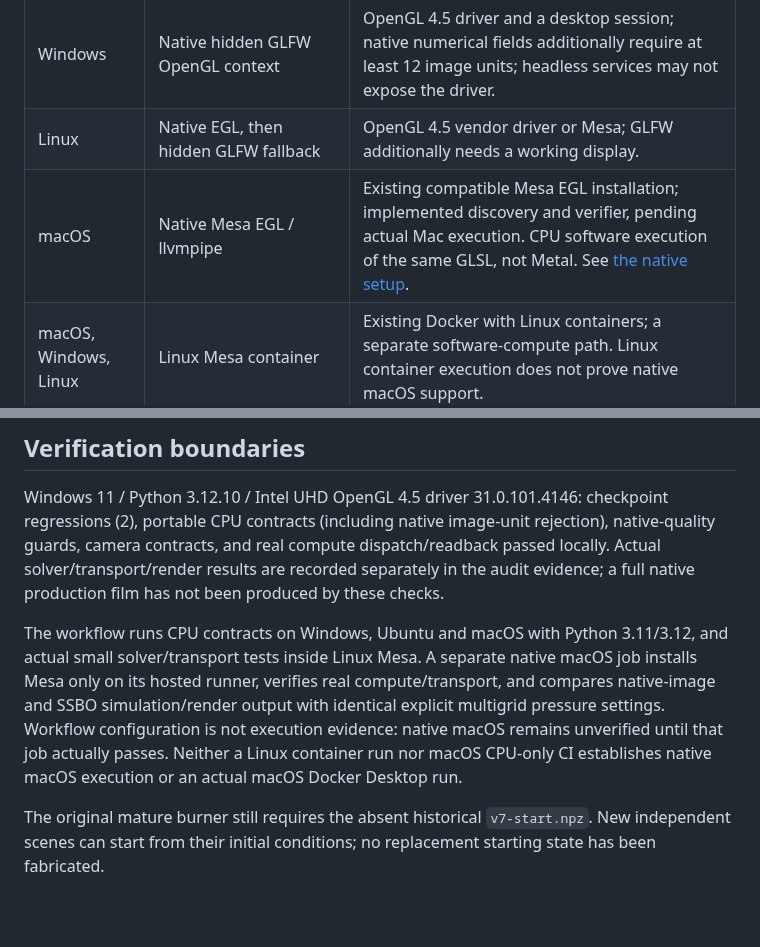
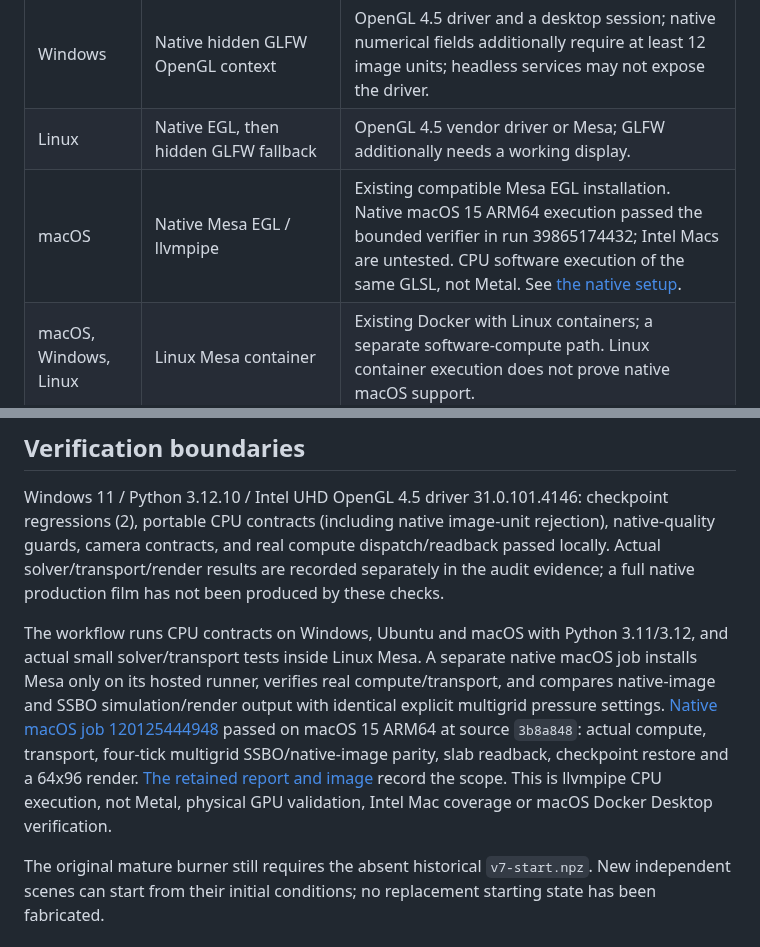
Before and after one commit to cybrdelic/cybr-fire-native, a Markdown page: PORTABILITY.md, 2 parts joined by grey strips. GitHub-like rendering; blank space fills up the shorter version.

```diff
--- a/PORTABILITY.md
+++ b/PORTABILITY.md
@@ -8,7 +8,7 @@ The numerical solver, chemistry and GLSL kernels are shared across backends. Con
 | --- | --- | --- |
 | Windows | Native hidden GLFW OpenGL context | OpenGL 4.5 driver and a desktop session; native numerical fields additionally require at least 12 image units; headless services may not expose the driver. |
 | Linux | Native EGL, then hidden GLFW fallback | OpenGL 4.5 vendor driver or Mesa; GLFW additionally needs a working display. |
-| macOS | Native Mesa EGL / llvmpipe | Existing compatible Mesa EGL installation; implemented discovery and verifier, pending actual Mac execution. CPU software execution of the same GLSL, not Metal. See [the native setup](docs/NATIVE_MACOS_MESA.md). |
+| macOS | Native Mesa EGL / llvmpipe | Existing compatible Mesa EGL installation. Native macOS 15 ARM64 execution passed the bounded verifier in run 39865174432; Intel Macs are untested. CPU software execution of the same GLSL, not Metal. See [the native setup](docs/NATIVE_MACOS_MESA.md). |
 | macOS, Windows, Linux | Linux Mesa container | Existing Docker with Linux containers; a separate software-compute path. Linux container execution does not prove native macOS support. |
 | Any of these hosts | CPU contract/checkpoint tools | Python dependencies; these checks do not establish simulation correctness. |
 
@@ -70,6 +70,6 @@ Checkpoint copies now flush writable handles, avoiding Windows' read-only `fsync
 
 Windows 11 / Python 3.12.10 / Intel UHD OpenGL 4.5 driver 31.0.101.4146: checkpoint regressions (2), portable CPU contracts (including native image-unit rejection), native-quality guards, camera contracts, and real compute dispatch/readback passed locally. Actual solver/transport/render results are recorded separately in the audit evidence; a full native production film has not been produced by these checks.
 
-The workflow runs CPU contracts on Windows, Ubuntu and macOS with Python 3.11/3.12, and actual small solver/transport tests inside Linux Mesa. A separate native macOS job installs Mesa only on its hosted runner, verifies real compute/transport, and compares native-image and SSBO simulation/render output with identical explicit multigrid pressure settings. Workflow configuration is not execution evidence: native macOS remains unverified until that job actually passes. Neither a Linux container run nor macOS CPU-only CI establishes native macOS execution or an actual macOS Docker Desktop run.
+The workflow runs CPU contracts on Windows, Ubuntu and macOS with Python 3.11/3.12, and actual small solver/transport tests inside Linux Mesa. A separate native macOS job installs Mesa only on its hosted runner, verifies real compute/transport, and compares native-image and SSBO simulation/render output with identical explicit multigrid pressure settings. [Native macOS job 120125444948](https://github.com/cybrdelic/cybr-fire-native/actions/runs/39865174432/job/120125444948) passed on macOS 15 ARM64 at source `3b8a848`: actual compute, transport, four-tick multigrid SSBO/native-image parity, slab readback, checkpoint restore and a 64x96 render. [The retained report and image](docs/NATIVE_MACOS_MESA.md#verified-hosted-execution) record the scope. This is llvmpipe CPU execution, not Metal, physical GPU validation, Intel Mac coverage or macOS Docker Desktop verification.
 
 The original mature burner still requires the absent historical `v7-start.npz`. New independent scenes can start from their initial conditions; no replacement starting state has been fabricated.
```
Also changed, not shown: README.md (+1 -1 lines), docs/NATIVE_MACOS_MESA.md (+13 -3 lines), docs/native-macos-evidence/smoke.png (added), 1 other file.
